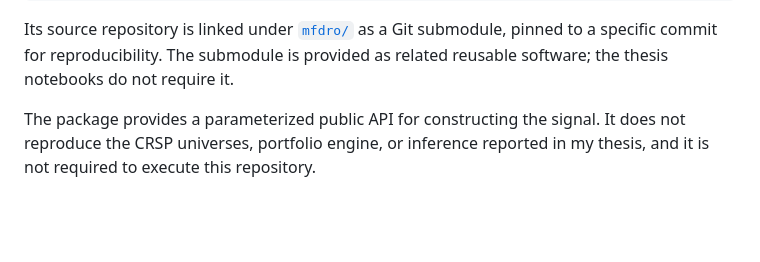
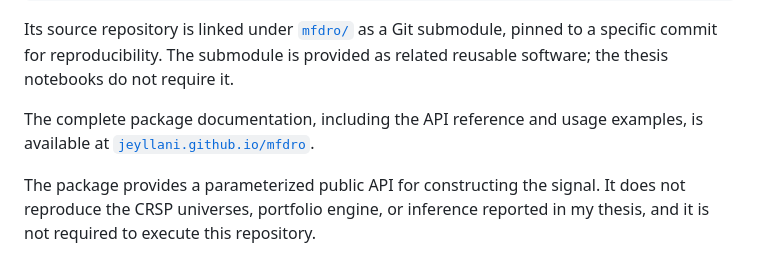
Before and after one commit to jeyllani/mt-mfdro, a Markdown page: README.md, the part around one of its changes. Rendered like a GitHub page; blank space fills up the shorter version.

Commit message:
Document mfdro submodule

```diff
--- a/README.md
+++ b/README.md
@@ -88,6 +89,10 @@ python -m pip install mfdro
 Its source repository is linked under [`mfdro/`](mfdro/) as a Git submodule,
 pinned to a specific commit for reproducibility. The submodule is provided as
 related reusable software; the thesis notebooks do not require it.
+
+The complete package documentation, including the API reference and usage
+examples, is available at
+[`jeyllani.github.io/mfdro`](https://jeyllani.github.io/mfdro/).
 
 The package provides a parameterized public API for constructing the signal.
 It does not reproduce the CRSP universes, portfolio engine, or inference
```
Also changed, not shown: other parts of README.md (+1 -0 lines).
